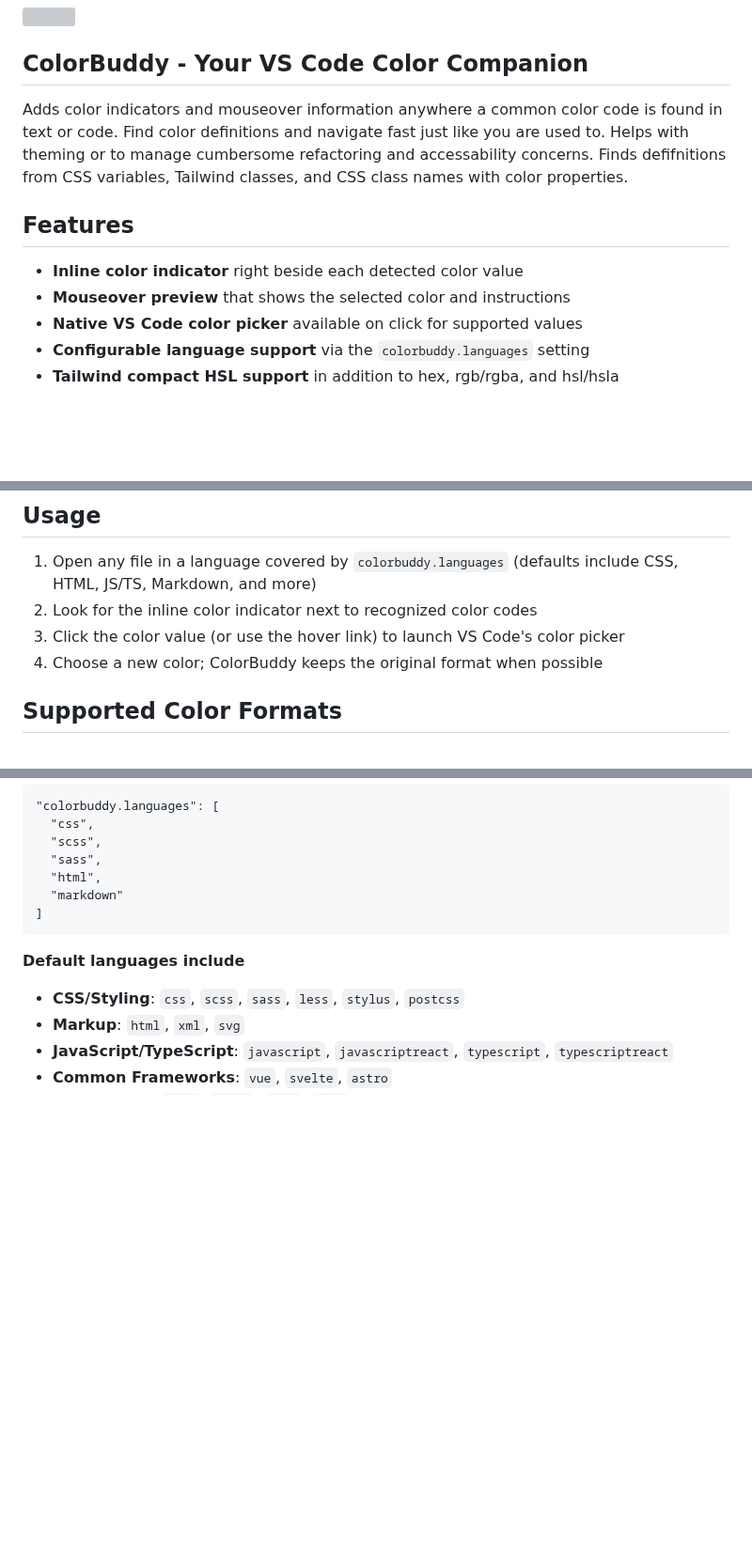
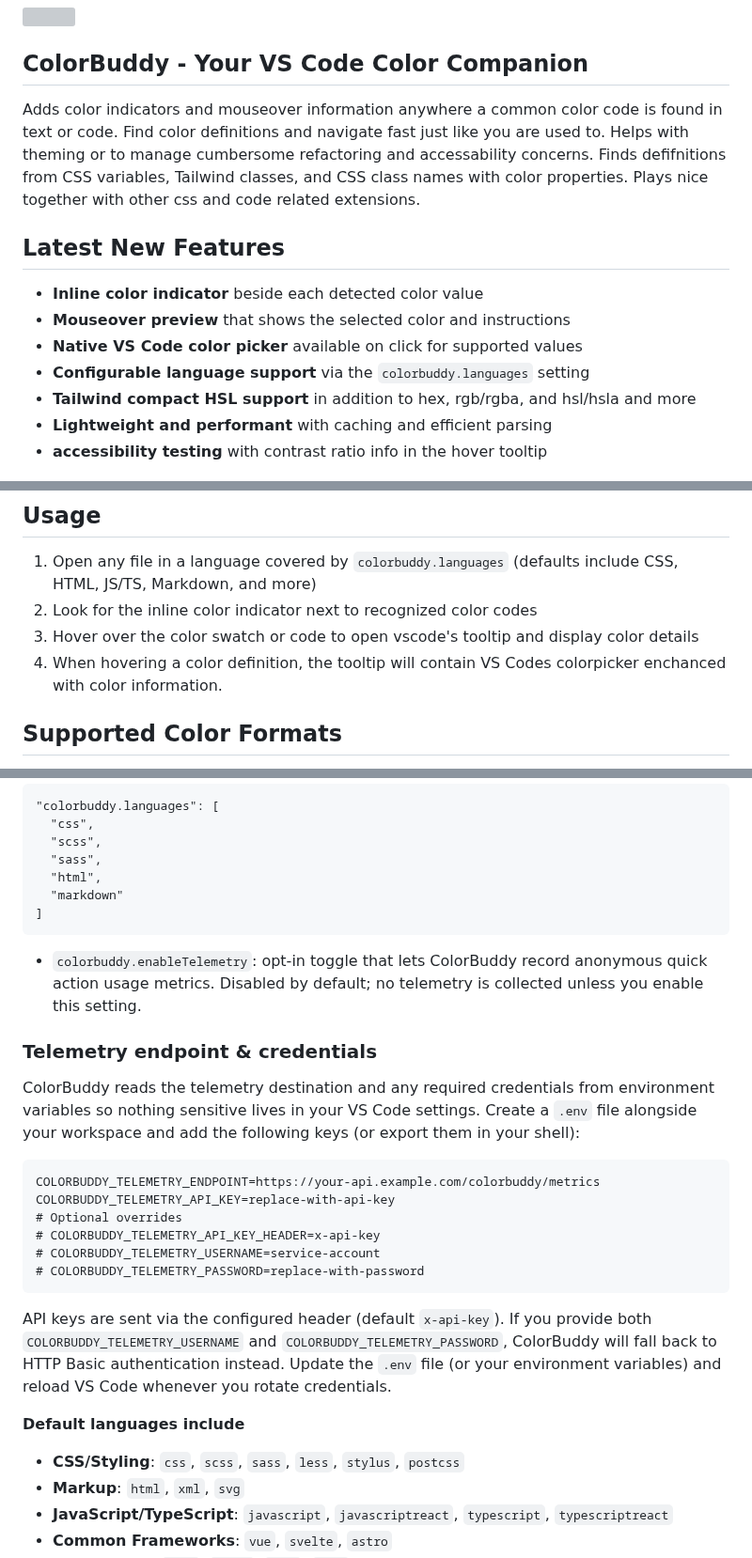
Before and after one commit to pa-ulander/color-buddy, a Markdown page: README.md, 3 parts joined by grey strips. Shown at 94% size. GitHub-like rendering; blank space fills up the shorter version; grey boxes are pictures that could not be loaded.

Commit message:
Document telemetry configuration

````diff
--- a/README.md
+++ b/README.md
@@ -4,16 +4,17 @@
 
 ## ColorBuddy - Your VS Code Color Companion
 
-Adds color indicators and mouseover information anywhere a common color code is found in text or code. Find color definitions and navigate fast just like you are used to. Helps with theming or to manage cumbersome refactoring and accessability concerns. Finds defifnitions from CSS variables, Tailwind classes, and CSS class names with color properties.
+Adds color indicators and mouseover information anywhere a common color code is found in text or code. Find color definitions and navigate fast just like you are used to. Helps with theming or to manage cumbersome refactoring and accessability concerns. Finds defifnitions from CSS variables, Tailwind classes, and CSS class names with color properties. Plays nice together with other css and code related extensions.
 
-## Features
+## Latest New Features
 
-*   **Inline color indicator** right beside each detected color value
+*   **Inline color indicator** beside each detected color value
 *   **Mouseover preview** that shows the selected color and instructions
 *   **Native VS Code color picker** available on click for supported values
 *   **Configurable language support** via the `colorbuddy.languages` setting
-*   **Tailwind compact HSL support** in addition to hex, rgb/rgba, and hsl/hsla
-
+*   **Tailwind compact HSL support** in addition to hex, rgb/rgba, and hsl/hsla and more
+*   **Lightweight and performant** with caching and efficient parsing
+*   **accessibility testing** with contrast ratio info in the hover tooltip
 
 ![](img/screen1.png)
 
@@ -22,8 +23,8 @@ Adds color indicators and mouseover information anywhere a common color code is
 
 1.  Open any file in a language covered by `colorbuddy.languages` (defaults include CSS, HTML, JS/TS, Markdown, and more)
 2.  Look for the inline color indicator next to recognized color codes
-3.  Click the color value (or use the hover link) to launch VS Code's color picker
-4.  Choose a new color; ColorBuddy keeps the original format when possible
+3.  Hover over the color swatch or code to open vscode's tooltip and display color details
+4.  When hovering a color definition, the tooltip will contain VS Codes colorpicker enchanced with color information.
 
 ## Supported Color Formats
 
@@ -46,6 +47,23 @@ Adds color indicators and mouseover information anywhere a common color code is
 ]
 ```
 
+*   `colorbuddy.enableTelemetry`: opt-in toggle that lets ColorBuddy record anonymous quick action usage metrics. Disabled by default; no telemetry is collected unless you enable this setting.
+
+### Telemetry endpoint & credentials
+
+ColorBuddy reads the telemetry destination and any required credentials from environment variables so nothing sensitive lives in your VS Code settings. Create a `.env` file alongside your workspace and add the following keys (or export them in your shell):
+
+```
+COLORBUDDY_TELEMETRY_ENDPOINT=https://your-api.example.com/colorbuddy/metrics
+COLORBUDDY_TELEMETRY_API_KEY=replace-with-api-key
+# Optional overrides
+# COLORBUDDY_TELEMETRY_API_KEY_HEADER=x-api-key
+# COLORBUDDY_TELEMETRY_USERNAME=service-account
+# COLORBUDDY_TELEMETRY_PASSWORD=replace-with-password
+```
+
+API keys are sent via the configured header (default `x-api-key`). If you provide both `COLORBUDDY_TELEMETRY_USERNAME` and `COLORBUDDY_TELEMETRY_PASSWORD`, ColorBuddy will fall back to HTTP Basic authentication instead. Update the `.env` file (or your environment variables) and reload VS Code whenever you rotate credentials.
+
 **Default languages include**
 
 *   **CSS/Styling**: `css`, `scss`, `sass`, `less`, `stylus`, `postcss`
````
Also changed, not shown: other parts of README.md (+1 -1 lines).
